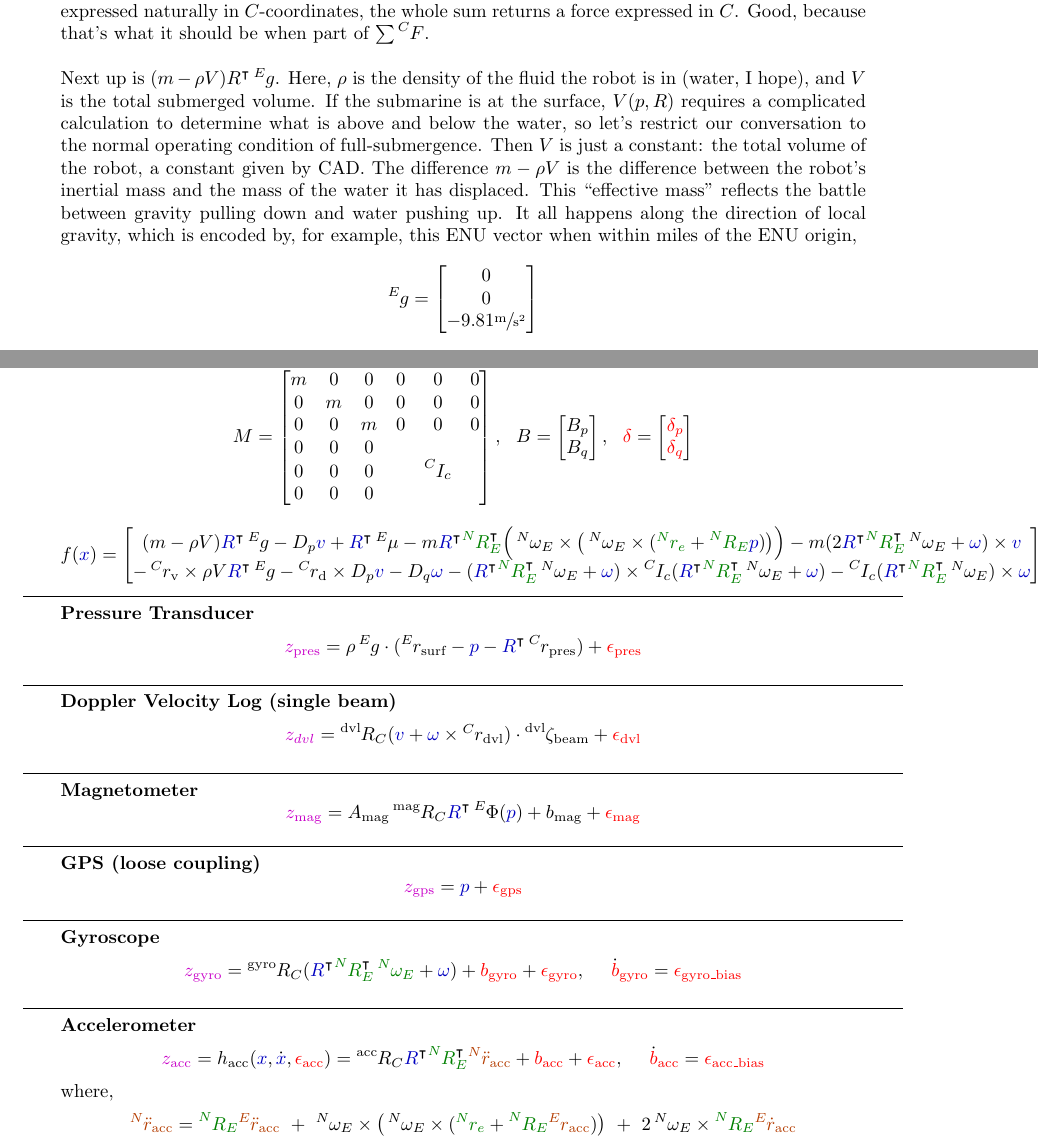
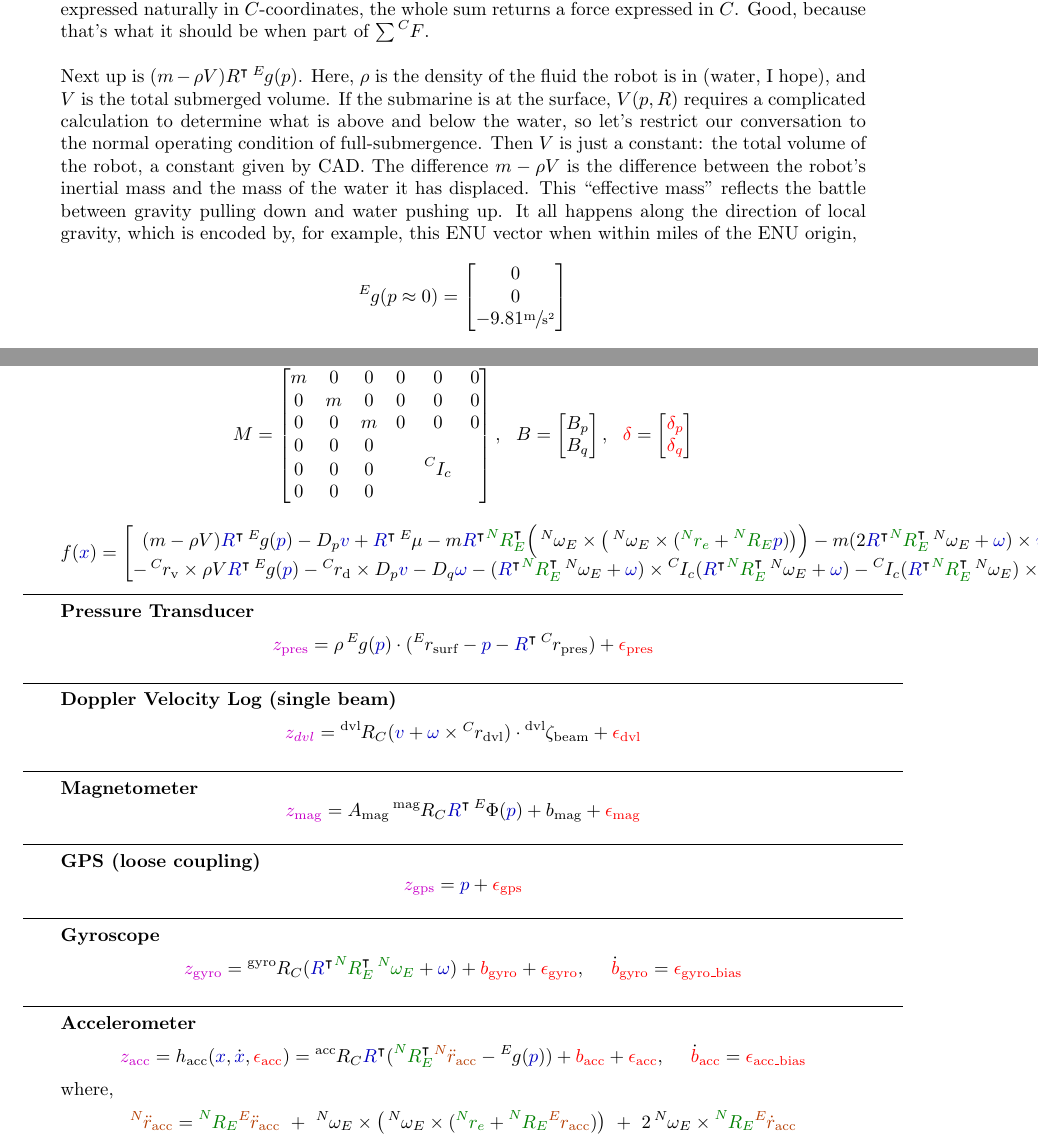
Before and after one commit to jnez71/dialectics, a LaTeX document (mil_gnc_notes.tex): two parts of pages 10 and 15 of 20, joined at a grey line, cut so that both start at the same text. Compiled offline with pdfLaTeX.

Commit message:
mil_gnc_notes: fix gravity-related typos

```diff
--- a/mil_gnc_notes.tex
+++ b/mil_gnc_notes.tex
@@ -407,9 +407,9 @@ $$
 
 Read that as $\beta_1(u_1)$ in the $\cs{C}{\zeta}_1$-direction plus $\beta_2(u_2)$ in the $\cs{C}{\zeta}_2$-direction, etc. Since the $\cs{C}{\zeta}_i$ are expressed naturally in $C$-coordinates, the whole sum returns a force expressed in $C$. Good, because that's what it should be when part of $\sum \cs{C}{F}$.\\
 
-Next up is $(m - \rho V)R^{\tr}\cs{E}{g}$. Here, $\rho$ is the density of the fluid the robot is in (water, I hope), and $V$ is the total submerged volume. If the submarine is at the surface, $V(p, R)$ requires a complicated calculation to determine what is above and below the water, so let's restrict our conversation to the normal operating condition of full-submergence. Then $V$ is just a constant: the total volume of the robot, a constant given by CAD. The difference $m - \rho V$ is the difference between the robot's inertial mass and the mass of the water it has displaced. This ``effective mass'' reflects the battle between gravity pulling down and water pushing up. It all happens along the direction of local gravity, which is encoded by, for example, this ENU vector when within miles of the ENU origin,
+Next up is $(m - \rho V)R^{\tr}\cs{E}{g}(p)$. Here, $\rho$ is the density of the fluid the robot is in (water, I hope), and $V$ is the total submerged volume. If the submarine is at the surface, $V(p, R)$ requires a complicated calculation to determine what is above and below the water, so let's restrict our conversation to the normal operating condition of full-submergence. Then $V$ is just a constant: the total volume of the robot, a constant given by CAD. The difference $m - \rho V$ is the difference between the robot's inertial mass and the mass of the water it has displaced. This ``effective mass'' reflects the battle between gravity pulling down and water pushing up. It all happens along the direction of local gravity, which is encoded by, for example, this ENU vector when within miles of the ENU origin,
 $$
-\cs{E}{g} = \begin{bmatrix} 0 \\ 0 \\ -9.81 \sfrac{\text{m}}{\text{s\textsuperscript{2}}} \end{bmatrix}
+\cs{E}{g}(p \approx 0) = \begin{bmatrix} 0 \\ 0 \\ -9.81 \sfrac{\text{m}}{\text{s\textsuperscript{2}}} \end{bmatrix}
 $$
 
 Drag! The matrix $D_p$ contains a bunch of drag coefficients. Its simplest form is diagonal,
@@ -638,8 +638,8 @@ $$
 
 $$
 f(\blue{x}) = \begin{bmatrix}
-(m - \rho V)\blue{R}^{\tr}\cs{E}{g} - D_p \blue{v} + \blue{R}^{\tr}\cs{E}{\mu} - m\blue{R}^{\tr}\green{\cs{N}{R}}^{\tr}_{\green{E}}\Big{(}\cs{N}{\omega}_E \times \big{(}\cs{N}{\omega}_E \times (\green{\cs{N}{r}_e} + \green{\cs{N}{R}_E} \blue p)\big{)}\Big{)} - m(2\blue{R}^{\tr}\green{\cs{N}{R}}^{\tr}_{\green{E}}\cs{N}{\omega}_E + \blue \omega) \times \blue v \\
--\cs{C}{r}_{\text{v}} \times \rho V \blue{R}^{\tr}\cs{E}{g} - \cs{C}{r}_{\text{d}} \times D_p \blue{v} - D_q \blue{\omega} - (\blue{R}^{\tr}\green{\cs{N}{R}}^{\tr}_{\green{E}}\cs{N}{\omega}_E + \blue \omega) \times \cs{C}{I}_c (\blue{R}^{\tr}\green{\cs{N}{R}}^{\tr}_{\green{E}}\cs{N}{\omega}_E + \blue \omega) - \cs{C}{I}_c(\blue{R}^{\tr}\green{\cs{N}{R}}^{\tr}_{\green{E}}\cs{N}{\omega}_E) \times \blue \omega
+(m - \rho V)\blue{R}^{\tr}\cs{E}{g}(\blue{p}) - D_p \blue{v} + \blue{R}^{\tr}\cs{E}{\mu} - m\blue{R}^{\tr}\green{\cs{N}{R}}^{\tr}_{\green{E}}\Big{(}\cs{N}{\omega}_E \times \big{(}\cs{N}{\omega}_E \times (\green{\cs{N}{r}_e} + \green{\cs{N}{R}_E} \blue p)\big{)}\Big{)} - m(2\blue{R}^{\tr}\green{\cs{N}{R}}^{\tr}_{\green{E}}\cs{N}{\omega}_E + \blue \omega) \times \blue v \\
+-\cs{C}{r}_{\text{v}} \times \rho V \blue{R}^{\tr}\cs{E}{g}(\blue{p}) - \cs{C}{r}_{\text{d}} \times D_p \blue{v} - D_q \blue{\omega} - (\blue{R}^{\tr}\green{\cs{N}{R}}^{\tr}_{\green{E}}\cs{N}{\omega}_E + \blue \omega) \times \cs{C}{I}_c (\blue{R}^{\tr}\green{\cs{N}{R}}^{\tr}_{\green{E}}\cs{N}{\omega}_E + \blue \omega) - \cs{C}{I}_c(\blue{R}^{\tr}\green{\cs{N}{R}}^{\tr}_{\green{E}}\cs{N}{\omega}_E) \times \blue \omega
 \end{bmatrix}
 $$
 
@@ -647,7 +647,7 @@ $$
 
 \textbf{Pressure Transducer}
 $$
-\purple{z_{\text{pres}}} = \rho \cs{E}{g} \cdot (\cs{E}{r}_{\text{surf}} - \blue{p} - \blue{R}^{\tr}\cs{C}{r}_{\text{pres}}) + \red{\epsilon_{\text{pres}}}
+\purple{z_{\text{pres}}} = \rho \cs{E}{g}(\blue{p}) \cdot (\cs{E}{r}_{\text{surf}} - \blue{p} - \blue{R}^{\tr}\cs{C}{r}_{\text{pres}}) + \red{\epsilon_{\text{pres}}}
 $$
 
 \myline
@@ -682,7 +682,7 @@ $$
 
 \textbf{Accelerometer}
 $$
-\purple{z_{\text{acc}}} = h_{\text{acc}}(\blue{x}, \dot{\blue{x}}, \red{\epsilon_{\text{acc}}}) = \cs{\text{acc}}{R}_C \blue{R}^{\tr} \green{\cs{N}{R^{\black{\tr}}}_E} \orange{\cs{N}{\ddot{r}}_{\text{acc}}} + \red{b_{\text{acc}}} + \red{\epsilon_{\text{acc}}},\ \ \ \ \dot{\red{b}}_{\text{\red{acc}}} = \red{\epsilon_{\text{acc\_bias}}}
+\purple{z_{\text{acc}}} = h_{\text{acc}}(\blue{x}, \dot{\blue{x}}, \red{\epsilon_{\text{acc}}}) = \cs{\text{acc}}{R}_C \blue{R}^{\tr} (\green{\cs{N}{R^{\black{\tr}}}_E} \orange{\cs{N}{\ddot{r}}_{\text{acc}}} - \cs{E}{g}(\blue{p})) + \red{b_{\text{acc}}} + \red{\epsilon_{\text{acc}}},\ \ \ \ \dot{\red{b}}_{\text{\red{acc}}} = \red{\epsilon_{\text{acc\_bias}}}
 $$
 
 where,
```
Also changed, not shown: mil_gnc_notes.tex (22 more changed lines).
